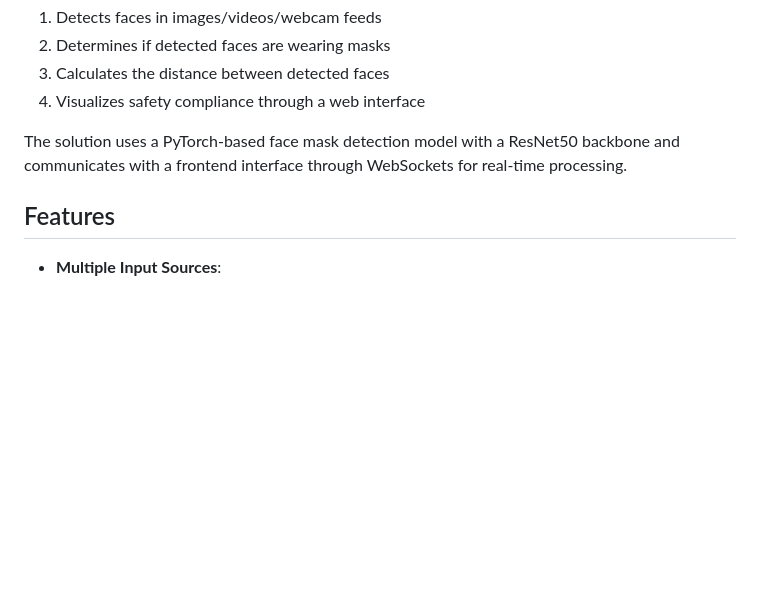
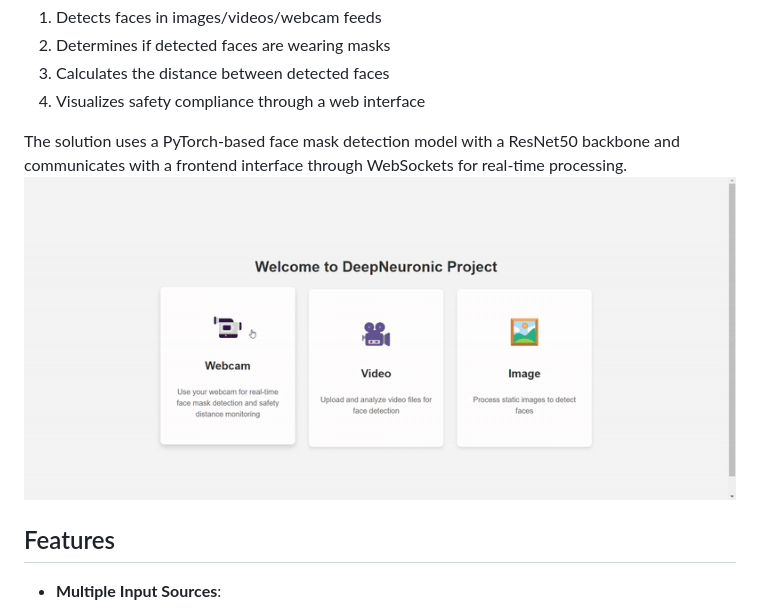
Before and after one commit to firas-ben-thayer/covid-conformity, a Markdown page: README.md, the part around the change. Drawn GitHub-style; blank space fills up the shorter version.

```diff
--- a/README.md
+++ b/README.md
@@ -7,7 +7,7 @@ This project implements a complete computer vision pipeline that:
 4. Visualizes safety compliance through a web interface
 
 The solution uses a PyTorch-based face mask detection model with a ResNet50 backbone and communicates with a frontend interface through WebSockets for real-time processing.
-
+![Alt text](./demo.gif)
 ## Features
 
 - **Multiple Input Sources**:
```
